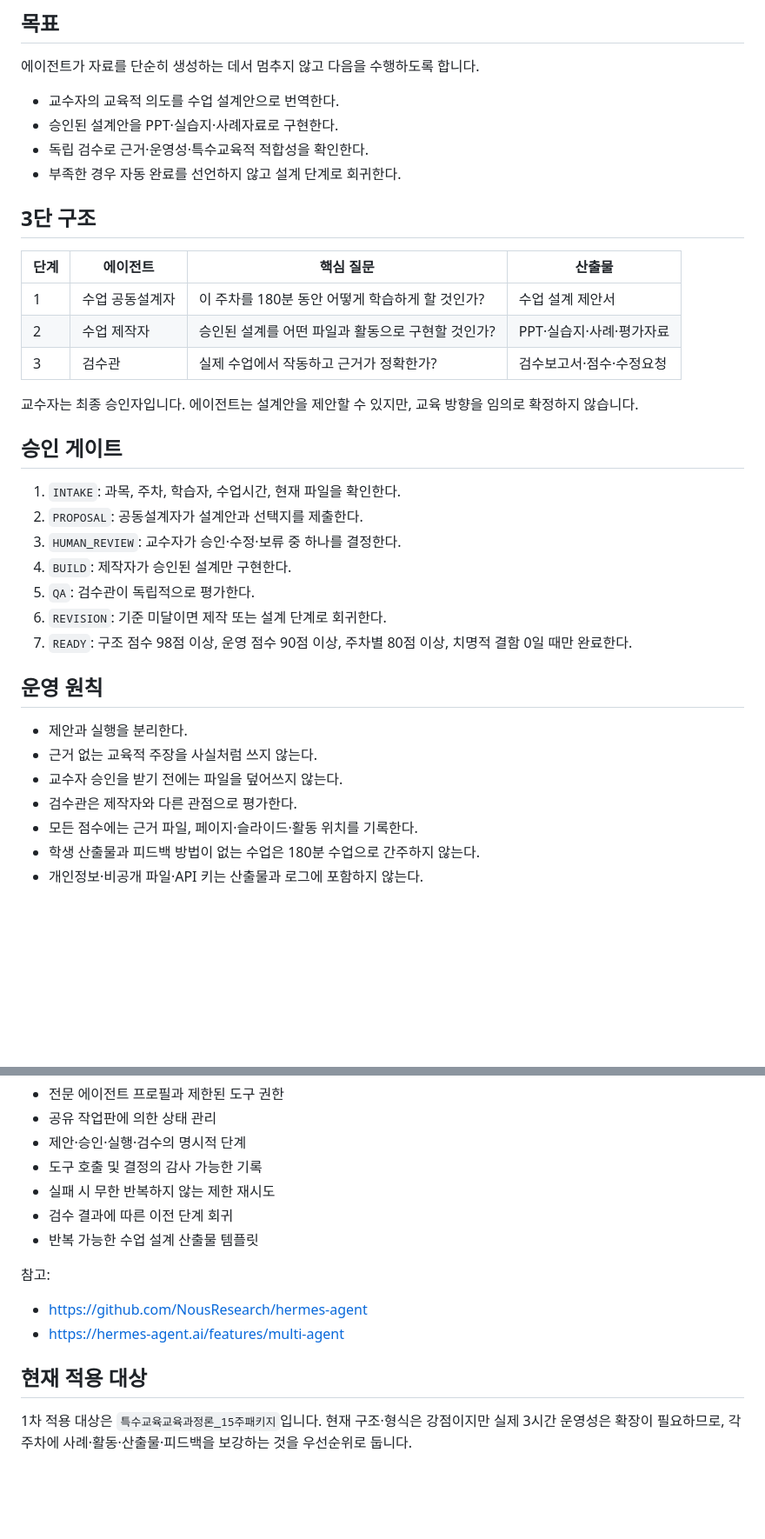
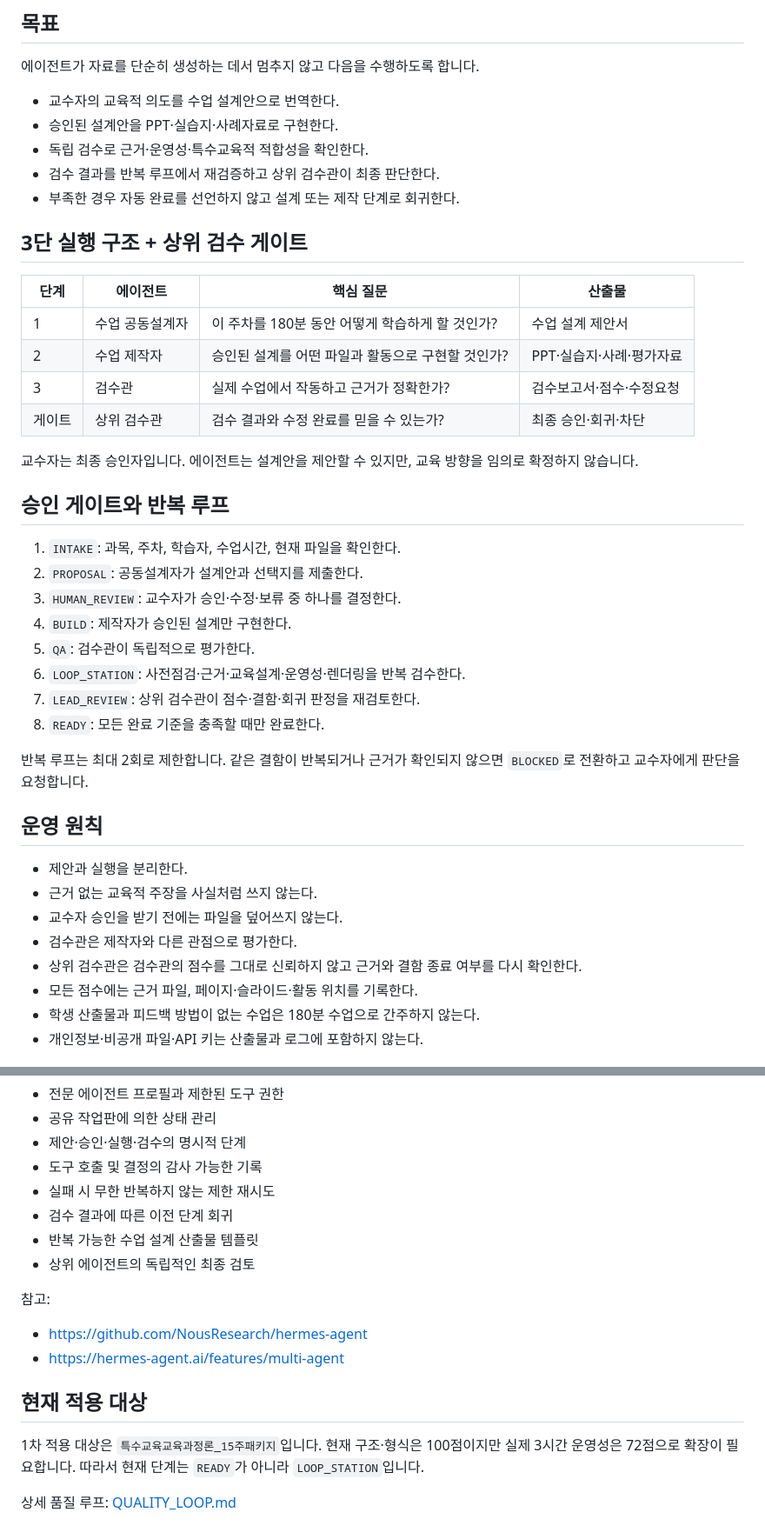
Before and after one commit to gw0777/ai-class-workflow, a Markdown page: agent_system/README.md, 2 parts joined by grey strips. Shown at 87% size. GitHub-like rendering; blank space fills up the shorter version.

Commit message:
docs: strengthen QA loop and upper review

```diff
--- a/agent_system/README.md
+++ b/agent_system/README.md
@@ -9,27 +9,32 @@
 - 교수자의 교육적 의도를 수업 설계안으로 번역한다.
 - 승인된 설계안을 PPT·실습지·사례자료로 구현한다.
 - 독립 검수로 근거·운영성·특수교육적 적합성을 확인한다.
-- 부족한 경우 자동 완료를 선언하지 않고 설계 단계로 회귀한다.
+- 검수 결과를 반복 루프에서 재검증하고 상위 검수관이 최종 판단한다.
+- 부족한 경우 자동 완료를 선언하지 않고 설계 또는 제작 단계로 회귀한다.
 
-## 3단 구조
+## 3단 실행 구조 + 상위 검수 게이트
 
 | 단계 | 에이전트 | 핵심 질문 | 산출물 |
 |---|---|---|---|
 | 1 | 수업 공동설계자 | 이 주차를 180분 동안 어떻게 학습하게 할 것인가? | 수업 설계 제안서 |
 | 2 | 수업 제작자 | 승인된 설계를 어떤 파일과 활동으로 구현할 것인가? | PPT·실습지·사례·평가자료 |
 | 3 | 검수관 | 실제 수업에서 작동하고 근거가 정확한가? | 검수보고서·점수·수정요청 |
+| 게이트 | 상위 검수관 | 검수 결과와 수정 완료를 믿을 수 있는가? | 최종 승인·회귀·차단 |
 
 교수자는 최종 승인자입니다. 에이전트는 설계안을 제안할 수 있지만, 교육 방향을 임의로 확정하지 않습니다.
 
-## 승인 게이트
+## 승인 게이트와 반복 루프
 
 1. `INTAKE`: 과목, 주차, 학습자, 수업시간, 현재 파일을 확인한다.
 2. `PROPOSAL`: 공동설계자가 설계안과 선택지를 제출한다.
 3. `HUMAN_REVIEW`: 교수자가 승인·수정·보류 중 하나를 결정한다.
 4. `BUILD`: 제작자가 승인된 설계만 구현한다.
 5. `QA`: 검수관이 독립적으로 평가한다.
-6. `REVISION`: 기준 미달이면 제작 또는 설계 단계로 회귀한다.
-7. `READY`: 구조 점수 98점 이상, 운영 점수 90점 이상, 주차별 80점 이상, 치명적 결함 0일 때만 완료한다.
+6. `LOOP_STATION`: 사전점검·근거·교육설계·운영성·렌더링을 반복 검수한다.
+7. `LEAD_REVIEW`: 상위 검수관이 점수·결함·회귀 판정을 재검토한다.
+8. `READY`: 모든 완료 기준을 충족할 때만 완료한다.
+
+반복 루프는 최대 2회로 제한합니다. 같은 결함이 반복되거나 근거가 확인되지 않으면 `BLOCKED`로 전환하고 교수자에게 판단을 요청합니다.
 
 ## 운영 원칙
 
@@ -37,6 +42,7 @@
 - 근거 없는 교육적 주장을 사실처럼 쓰지 않는다.
 - 교수자 승인을 받기 전에는 파일을 덮어쓰지 않는다.
 - 검수관은 제작자와 다른 관점으로 평가한다.
+- 상위 검수관은 검수관의 점수를 그대로 신뢰하지 않고 근거와 결함 종료 여부를 다시 확인한다.
 - 모든 점수에는 근거 파일, 페이지·슬라이드·활동 위치를 기록한다.
 - 학생 산출물과 피드백 방법이 없는 수업은 180분 수업으로 간주하지 않는다.
 - 개인정보·비공개 파일·API 키는 산출물과 로그에 포함하지 않는다.
@@ -52,6 +58,7 @@
 - 실패 시 무한 반복하지 않는 제한 재시도
 - 검수 결과에 따른 이전 단계 회귀
 - 반복 가능한 수업 설계 산출물 템플릿
+- 상위 에이전트의 독립적인 최종 검토
 
 참고:
 - https://github.com/NousResearch/hermes-agent
@@ -59,4 +66,6 @@
 
 ## 현재 적용 대상
 
-1차 적용 대상은 `특수교육교육과정론_15주패키지`입니다. 현재 구조·형식은 강점이지만 실제 3시간 운영성은 확장이 필요하므로, 각 주차에 사례·활동·산출물·피드백을 보강하는 것을 우선순위로 둡니다.
+1차 적용 대상은 `특수교육교육과정론_15주패키지`입니다. 현재 구조·형식은 100점이지만 실제 3시간 운영성은 72점으로 확장이 필요합니다. 따라서 현재 단계는 `READY`가 아니라 `LOOP_STATION`입니다.
+
+상세 품질 루프: [QUALITY_LOOP.md](QUALITY_LOOP.md)
```
